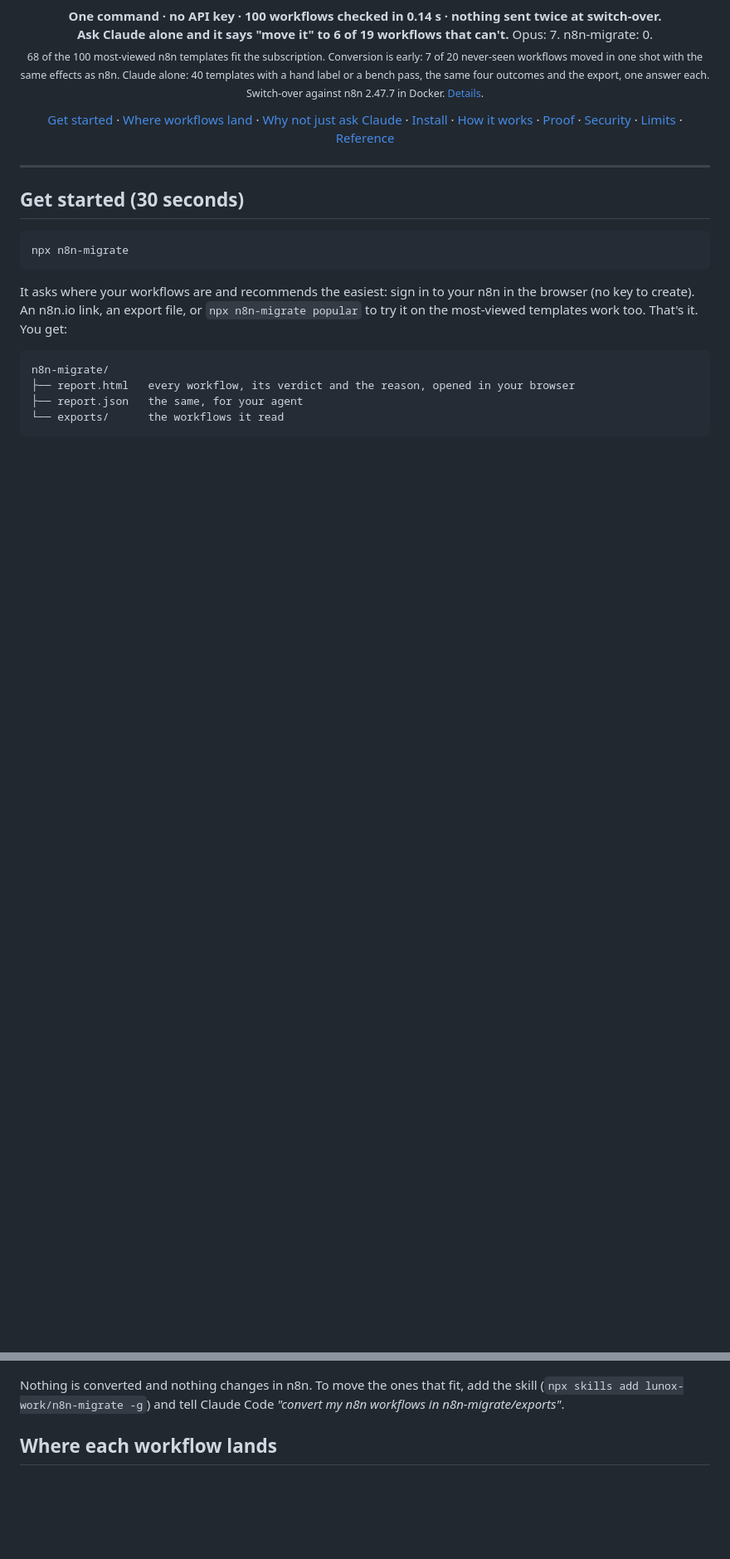
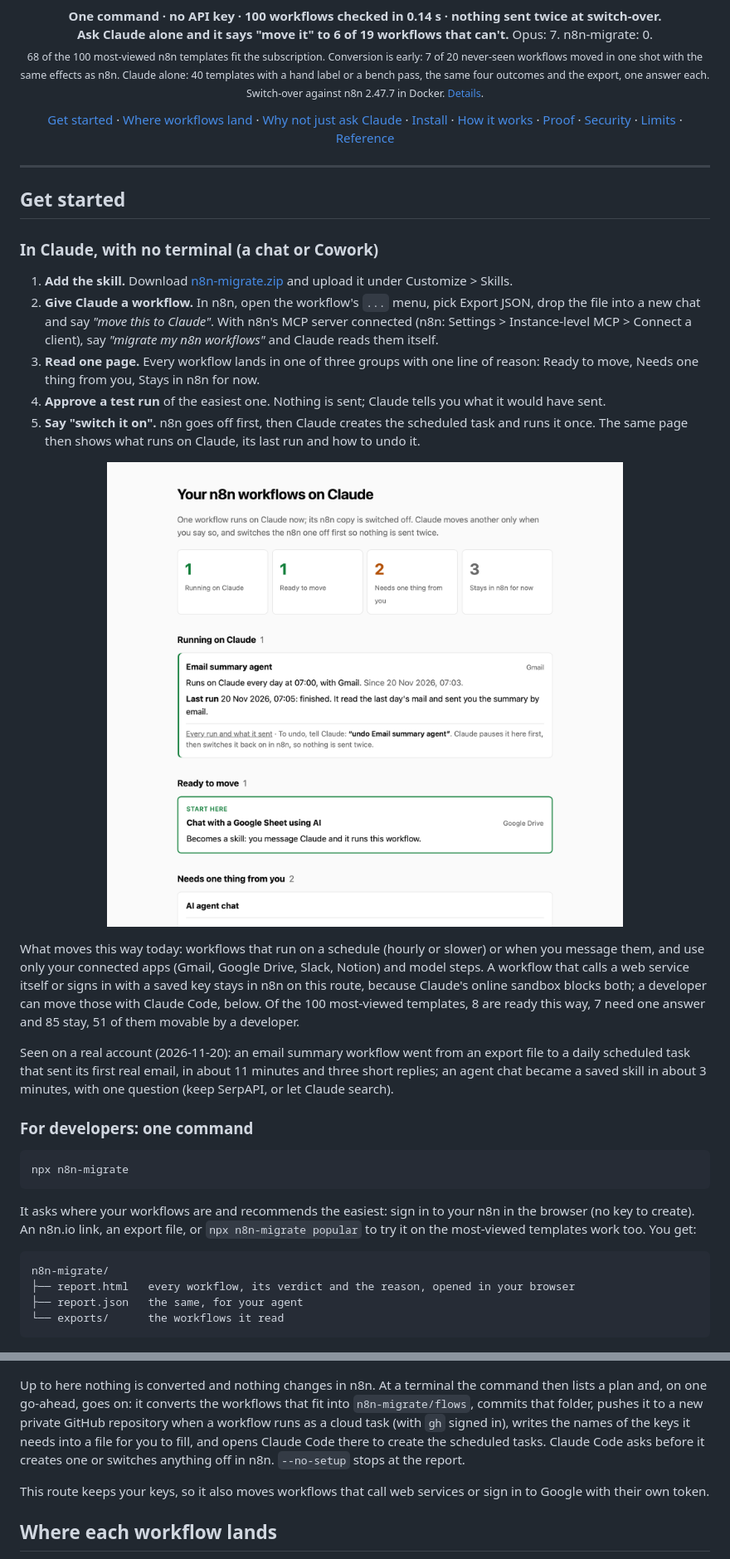
Before and after one commit to lunox-work/n8n-migrate, a Markdown page: README.md, 2 parts joined by grey strips. Shown at 83% size. GitHub-like rendering; pictures changed too: assets/page.png (added); blank space fills up the shorter version.

````diff
--- a/README.md
+++ b/README.md
@@ -53,7 +53,52 @@
 
 ---
 
-## Get started (30 seconds)
+## Get started
+
+### In Claude, with no terminal (a chat or Cowork)
+
+1. **Add the skill.** Download
+   [n8n-migrate.zip](https://github.com/lunox-work/n8n-migrate/releases/latest/download/n8n-migrate.zip)
+   and upload it under Customize > Skills.
+2. **Give Claude a workflow.** In n8n, open the workflow's `...` menu, pick
+   Export JSON, drop the file into a new chat and say _"move this to Claude"_.
+   With n8n's MCP server connected (n8n: Settings > Instance-level MCP >
+   Connect a client), say _"migrate my n8n workflows"_ and Claude reads them
+   itself.
+3. **Read one page.** Every workflow lands in one of three groups with one
+   line of reason: Ready to move, Needs one thing from you, Stays in n8n for
+   now.
+4. **Approve a test run** of the easiest one. Nothing is sent; Claude tells
+   you what it would have sent.
+5. **Say "switch it on".** n8n goes off first, then Claude creates the
+   scheduled task and runs it once. The same page then shows what runs on
+   Claude, its last run and how to undo it.
+
+<!-- assets/page.png: migrate.mjs on seven of the 100 most-viewed templates (2722, 1954, 2085, 2197, 1534, 1953, 2703) with
+     gmail, google-drive and slack connected, then status.mjs moved and ran for 2722 with the times of its switch-on on a
+     real account (2026-11-20, evals/phase0/CHECKS.md); the page link in it is a placeholder. Cut above "Stays in n8n". -->
+<p align="center">
+  <img src="assets/page.png" width="90%" alt="The page Claude shows: one workflow running on Claude with its last run and an undo line, one ready to move marked Start here, and two that need one answer each, such as whether Claude may search the web itself instead of SerpAPI.">
+</p>
+
+What moves this way today: workflows that run on a schedule (hourly or
+slower) or when you message them, and use only your connected apps (Gmail,
+Google Drive, Slack, Notion) and model steps. A workflow that calls a web
+service itself or signs in with a saved key stays in n8n on this route,
+because Claude's online sandbox blocks both; a developer can move those with
+Claude Code, below. Of the 100 most-viewed templates, 8 are ready this way, 7
+need one answer and 85 stay, 51 of them movable by a developer.
+
+Seen on a real account (2026-11-20): an email summary workflow went from an
+export file to a daily scheduled task that sent its first real email, in about
+11 minutes and three short replies; an agent chat became a saved skill in
+about 3 minutes, with one question (keep SerpAPI, or let Claude search).
+
+<!-- 8, 7, 85, 51: migrate.mjs on evals/bench/corpus.json rank 1-100 with --connected gmail,google-drive,notion,slack
+     (2026-11-20, commit 5437ff5). 11 and 3 minutes: templates 2722 and 1954, evals/phase0/CHECKS.md "Templates from n8n to
+     claude.ai", timed from attaching the export to the final reply. -->
+
+### For developers: one command
 
 ```sh
 npx n8n-migrate
@@ -62,7 +107,7 @@ npx n8n-migrate
 It asks where your workflows are and recommends the easiest: sign in to your
 n8n in the browser (no key to create). An n8n.io link, an export file, or
 `npx n8n-migrate popular` to try it on the most-viewed templates work too.
-That's it. You get:
+You get:
 
 ```
 n8n-migrate/
@@ -75,9 +120,17 @@ n8n-migrate/
   <img src="assets/report.png" width="90%" alt="The report page for the 100 most-viewed n8n templates: 68 move to your Claude subscription, 1 is replaced by Claude, 21 need hosting, 10 stay in n8n; each workflow shows why, what it needs and what to set up.">
 </p>
 
-Nothing is converted and nothing changes in n8n. To move the ones that fit,
-add the skill (`npx skills add lunox-work/n8n-migrate -g`) and tell Claude
-Code _"convert my n8n workflows in n8n-migrate/exports"_.
+Up to here nothing is converted and nothing changes in n8n. At a terminal the
+command then lists a plan and, on one go-ahead, goes on: it converts the
+workflows that fit into `n8n-migrate/flows`, commits that folder, pushes it to
+a new private GitHub repository when a workflow runs as a cloud task (with
+`gh` signed in), writes the names of the keys it needs into a file for you to
+fill, and opens Claude Code there to create the scheduled tasks. Claude Code
+asks before it creates one or switches anything off in n8n. `--no-setup`
+stops at the report.
+
+This route keeps your keys, so it also moves workflows that call web services
+or sign in to Google with their own token.
 
 ## Where each workflow lands
 
````
Also changed, not shown: other parts of README.md (+30 -14 lines), docs/DESIGN.md (+2 -1 lines).
